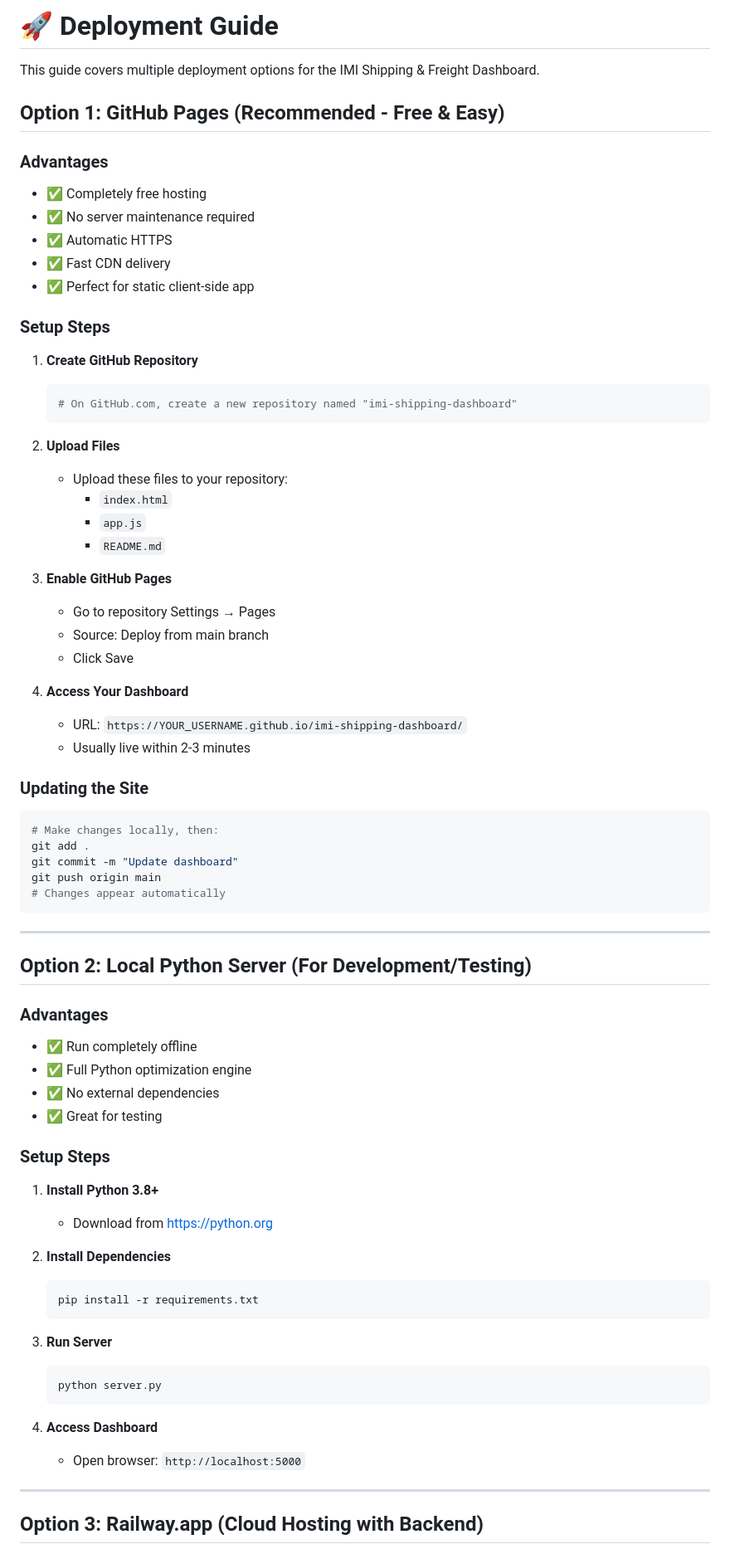
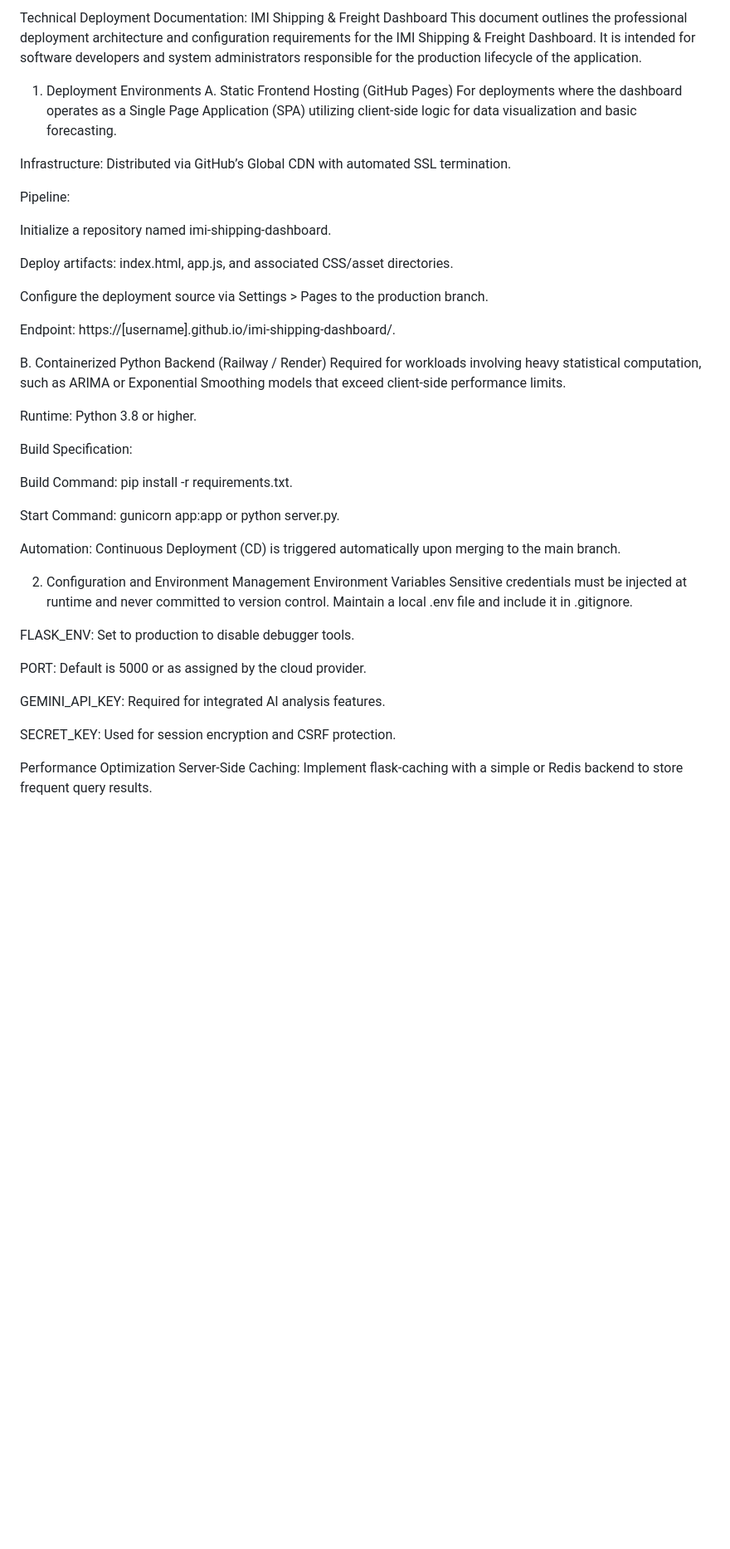
Before and after one commit to mcartaofficial/IMI-logistics-dashboard, a Markdown page: DEPLOYMENT.md, the part around one of its changes. Shown at 83% size. Rendered like a GitHub page; blank space fills up the shorter version.

````diff
--- a/DEPLOYMENT.md
+++ b/DEPLOYMENT.md
@@ -1,76 +1,47 @@
-# 🚀 Deployment Guide
+Technical Deployment Documentation: IMI Shipping & Freight Dashboard
+This document outlines the professional deployment architecture and configuration requirements for the IMI Shipping & Freight Dashboard. It is intended for software developers and system administrators responsible for the production lifecycle of the application.
 
-This guide covers multiple deployment options for the IMI Shipping & Freight Dashboard.
+1. Deployment Environments
+A. Static Frontend Hosting (GitHub Pages)
+For deployments where the dashboard operates as a Single Page Application (SPA) utilizing client-side logic for data visualization and basic forecasting.
 
-## Option 1: GitHub Pages (Recommended - Free & Easy)
+Infrastructure: Distributed via GitHub’s Global CDN with automated SSL termination.
 
-### Advantages
-- ✅ Completely free hosting
-- ✅ No server maintenance required
-- ✅ Automatic HTTPS
-- ✅ Fast CDN delivery
-- ✅ Perfect for static client-side app
+Pipeline:
 
-### Setup Steps
+Initialize a repository named imi-shipping-dashboard.
 
-1. **Create GitHub Repository**
-   ```bash
-   # On GitHub.com, create a new repository named "imi-shipping-dashboard"
-   ```
+Deploy artifacts: index.html, app.js, and associated CSS/asset directories.
 
-2. **Upload Files**
-   - Upload these files to your repository:
-     - `index.html`
-     - `app.js`
-     - `README.md`
+Configure the deployment source via Settings > Pages to the production branch.
 
-3. **Enable GitHub Pages**
-   - Go to repository Settings → Pages
-   - Source: Deploy from main branch
-   - Click Save
+Endpoint: https://[username].github.io/imi-shipping-dashboard/.
 
-4. **Access Your Dashboard**
-   - URL: `https://YOUR_USERNAME.github.io/imi-shipping-dashboard/`
-   - Usually live within 2-3 minutes
+B. Containerized Python Backend (Railway / Render)
+Required for workloads involving heavy statistical computation, such as ARIMA or Exponential Smoothing models that exceed client-side performance limits.
 
-### Updating the Site
-```bash
-# Make changes locally, then:
-git add .
-git commit -m "Update dashboard"
-git push origin main
-# Changes appear automatically
-```
+Runtime: Python 3.8 or higher.
 
----
+Build Specification:
 
-## Option 2: Local Python Server (For Development/Testing)
+Build Command: pip install -r requirements.txt.
 
-### Advantages
-- ✅ Run completely offline
-- ✅ Full Python optimization engine
-- ✅ No external dependencies
-- ✅ Great for testing
+Start Command: gunicorn app:app or python server.py.
 
-### Setup Steps
+Automation: Continuous Deployment (CD) is triggered automatically upon merging to the main branch.
 
-1. **Install Python 3.8+**
-   - Download from https://python.org
+2. Configuration and Environment Management
+Environment Variables
+Sensitive credentials must be injected at runtime and never committed to version control. Maintain a local .env file and include it in .gitignore.
 
-2. **Install Dependencies**
-   ```bash
-   pip install -r requirements.txt
-   ```
+FLASK_ENV: Set to production to disable debugger tools.
 
-3. **Run Server**
-   ```bash
-   python server.py
-   ```
+PORT: Default is 5000 or as assigned by the cloud provider.
 
-4. **Access Dashboard**
-   - Open browser: `http://localhost:5000`
+GEMINI_API_KEY: Required for integrated AI analysis features.
 
----
+SECRET_KEY: Used for session encryption and CSRF protection.
 
-## Option 3: Railway.app (Cloud Hosting with Backend)
+Performance Optimization
+Server-Side Caching: Implement flask-caching with a simple or Redis backend to store frequent query results.
 
````
Also changed, not shown: other parts of DEPLOYMENT.md (+19 -269 lines).
